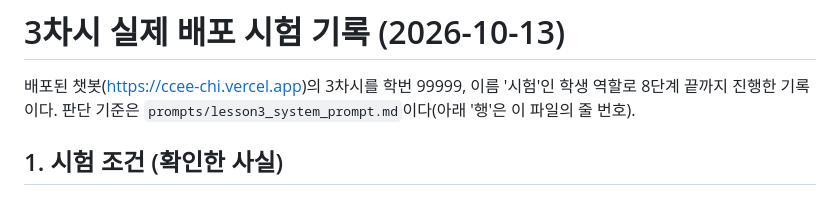
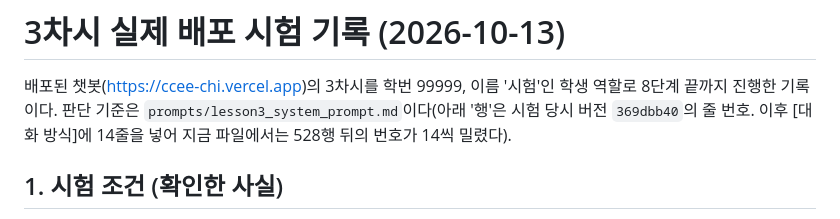
Before and after one commit to shirley242024-hash/CCEE, a Markdown page: docs/lesson3_live_test_2026-10-13.md, the part around the change. Drawn GitHub-style.

Commit message:
Note which prompt version the test report's line numbers refer to
Co-Authored-By: Claude Opus 5.5 <noreply@anthropic.com>
Claude-Session: https://claude.ai/code/session_016cPRoChqMZ4DofpE29XjJD

```diff
--- a/docs/lesson3_live_test_2026-10-13.md
+++ b/docs/lesson3_live_test_2026-10-13.md
@@ -1,7 +1,7 @@
 # 3차시 실제 배포 시험 기록 (2026-10-13)
 
 배포된 챗봇(https://ccee-chi.vercel.app)의 3차시를 학번 99999, 이름 '시험'인 학생 역할로 8단계 끝까지 진행한 기록이다.
-판단 기준은 `prompts/lesson3_system_prompt.md`이다(아래 '행'은 이 파일의 줄 번호).
+판단 기준은 `prompts/lesson3_system_prompt.md`이다(아래 '행'은 시험 당시 버전 `369dbb40`의 줄 번호. 이후 [대화 방식]에 14줄을 넣어 지금 파일에서는 528행 뒤의 번호가 14씩 밀렸다).
 
 ## 1. 시험 조건 (확인한 사실)
 
```
